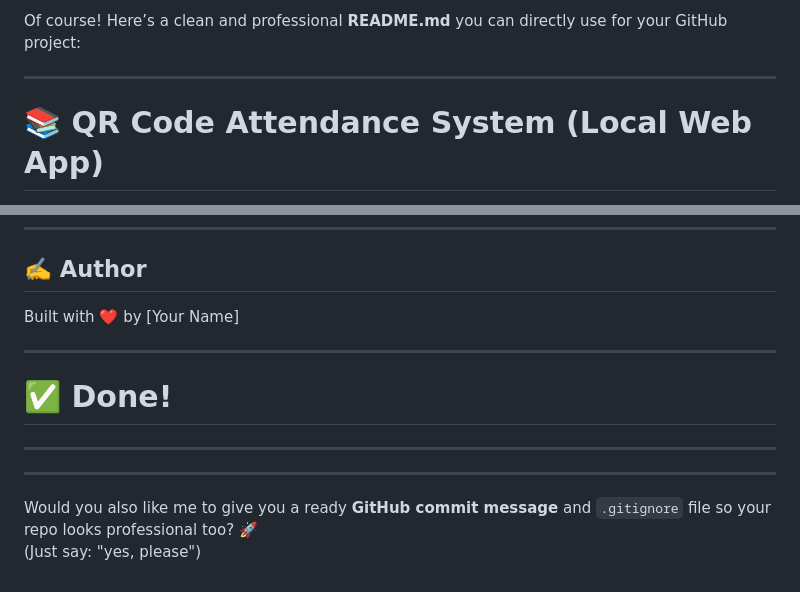
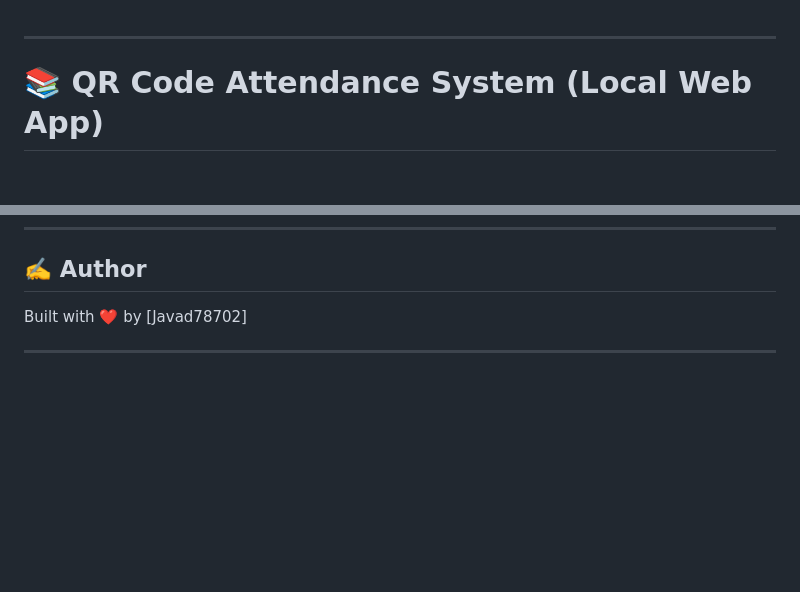
Before and after one commit to javad787/QR_Scan, a Markdown page: README.md, 2 parts joined by grey strips. Drawn GitHub-style; blank space fills up the shorter version.

```diff
--- a/README.md
+++ b/README.md
@@ -1,5 +1,3 @@
-Of course! Here’s a clean and professional **README.md** you can directly use for your GitHub project:
-
 ---
 
 # 📚 QR Code Attendance System (Local Web App)
@@ -123,15 +121,6 @@ This project is licensed under the [MIT License](LICENSE).
 
 ## ✍️ Author
 
-Built with ❤️ by [Your Name]
+Built with ❤️ by [Javad78702]
 
 ---
-
-# ✅ Done!
-
----
-
----
-
-Would you also like me to give you a ready **GitHub commit message** and `.gitignore` file so your repo looks professional too? 🚀
-(Just say: "yes, please")
```
